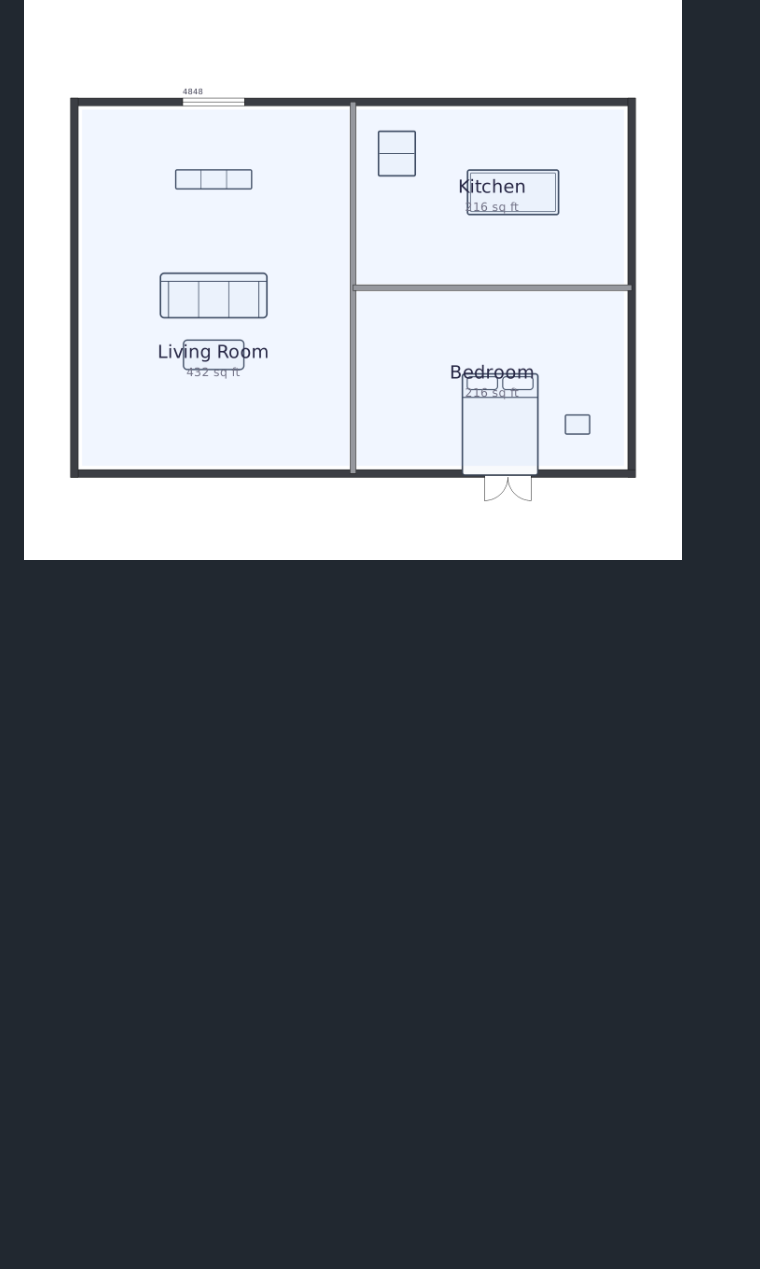
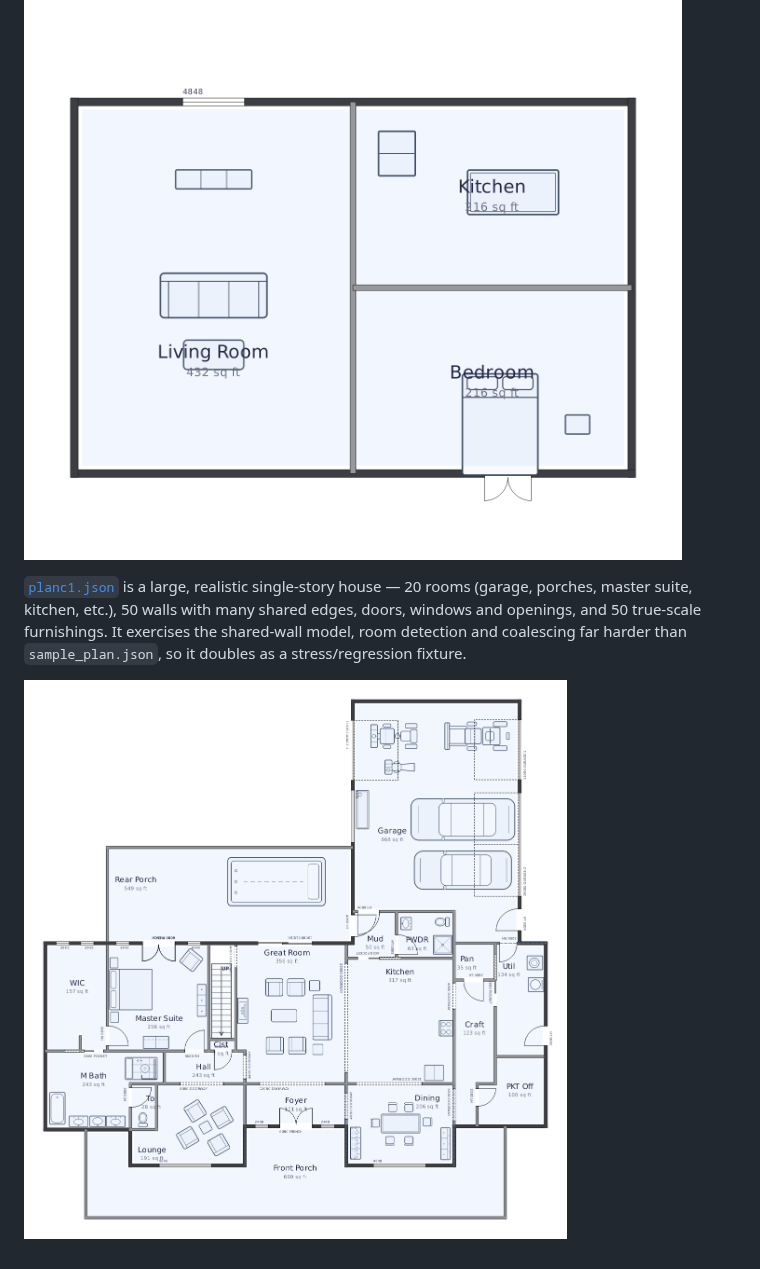
Before and after one commit to pjm4github/FloorPlanner, a Markdown page: examples/README.md, the part around the change. Drawn GitHub-style; pictures changed too: examples/planc1.png (added); blank space fills up the shorter version.

Commit message:
Add examples/planc1.json: a large realistic house plan + preview
A 20-room single-story house (garage, porches, master suite, kitchen, ...)
with 50 walls, many shared edges/doors/windows/openings and 50 true-scale
furnishings. Exercises the shared-wall model, room detection and coalescing
much harder than sample_plan.json, so it doubles as a stress/regression
fixture. Adds a rendered planc1.png preview and a README entry.

Co-Authored-By: Claude Opus 4.8 <noreply@anthropic.com>

```diff
--- a/examples/README.md
+++ b/examples/README.md
@@ -35,3 +35,11 @@ into Living Room / Kitchen / Bedroom, with a French door, a window, and
 furnishings placed at true scale. This is the format the app reads and writes.
 
 ![sample_plan](sample_plan.png)
+
+[`planc1.json`](planc1.json) is a large, realistic single-story house — 20
+rooms (garage, porches, master suite, kitchen, etc.), 50 walls with many shared
+edges, doors, windows and openings, and 50 true-scale furnishings. It exercises
+the shared-wall model, room detection and coalescing far harder than
+`sample_plan.json`, so it doubles as a stress/regression fixture.
+
+![planc1](planc1.png)
```
Also changed, not shown: 1 other file.
